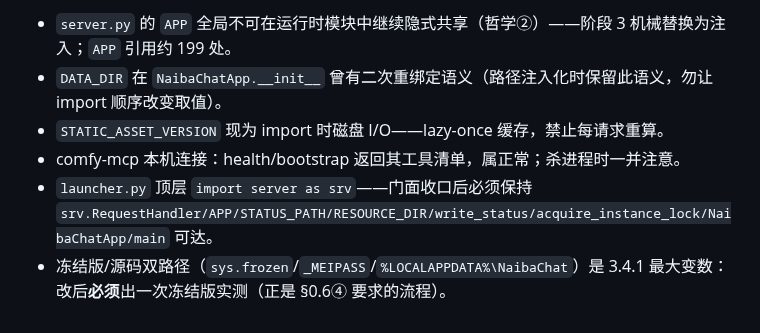
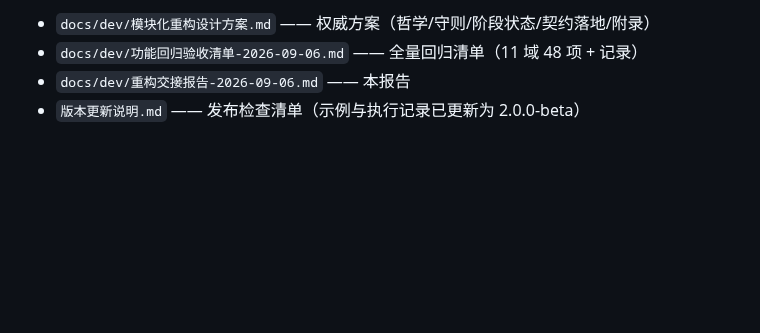
Before and after one commit to yc883123/naiba-chat, a Markdown page: docs/dev/重构交接报告-2026-09-06.md, the part around one of its changes. Rendered like a GitHub page; blank space fills up the shorter version.

```diff
--- a/docs/dev/重构交接报告-2026-09-06.md
+++ b/docs/dev/重构交接报告-2026-09-06.md
@@ -99,7 +122,5 @@ naiba/
 
-- `server.py` 的 `APP` 全局不可在运行时模块中继续隐式共享（哲学②）——阶段 3 机械替换为注入；`APP` 引用约 199 处。
-- `DATA_DIR` 在 `NaibaChatApp.__init__` 曾有二次重绑定语义（路径注入化时保留此语义，勿让 import 顺序改变取值）。
-- `STATIC_ASSET_VERSION` 现为 import 时磁盘 I/O——lazy-once 缓存，禁止每请求重算。
-- comfy-mcp 本机连接：health/bootstrap 返回其工具清单，属正常；杀进程时一并注意。
-- `launcher.py` 顶层 `import server as srv`——门面收口后必须保持 `srv.RequestHandler/APP/STATUS_PATH/RESOURCE_DIR/write_status/acquire_instance_lock/NaibaChatApp/main` 可达。
-- 冻结版/源码双路径（`sys.frozen`/`_MEIPASS`/`%LOCALAPPDATA%\NaibaChat`）是 3.4.1 最大变数：改后**必须**出一次冻结版实测（正是 §0.6④ 要求的流程）。
+- `docs/dev/模块化重构设计方案.md` —— 权威方案（哲学/守则/阶段状态/契约落地/附录）
+- `docs/dev/功能回归验收清单-2026-09-06.md` —— 全量回归清单（11 域 48 项 + 记录）
+- `docs/dev/重构交接报告-2026-09-06.md` —— 本报告
+- `版本更新说明.md` —— 发布检查清单（示例与执行记录已更新为 2.0.0-beta）
```
Also changed, not shown: other parts of docs/dev/重构交接报告-2026-09-06.md (+88 -65 lines).
